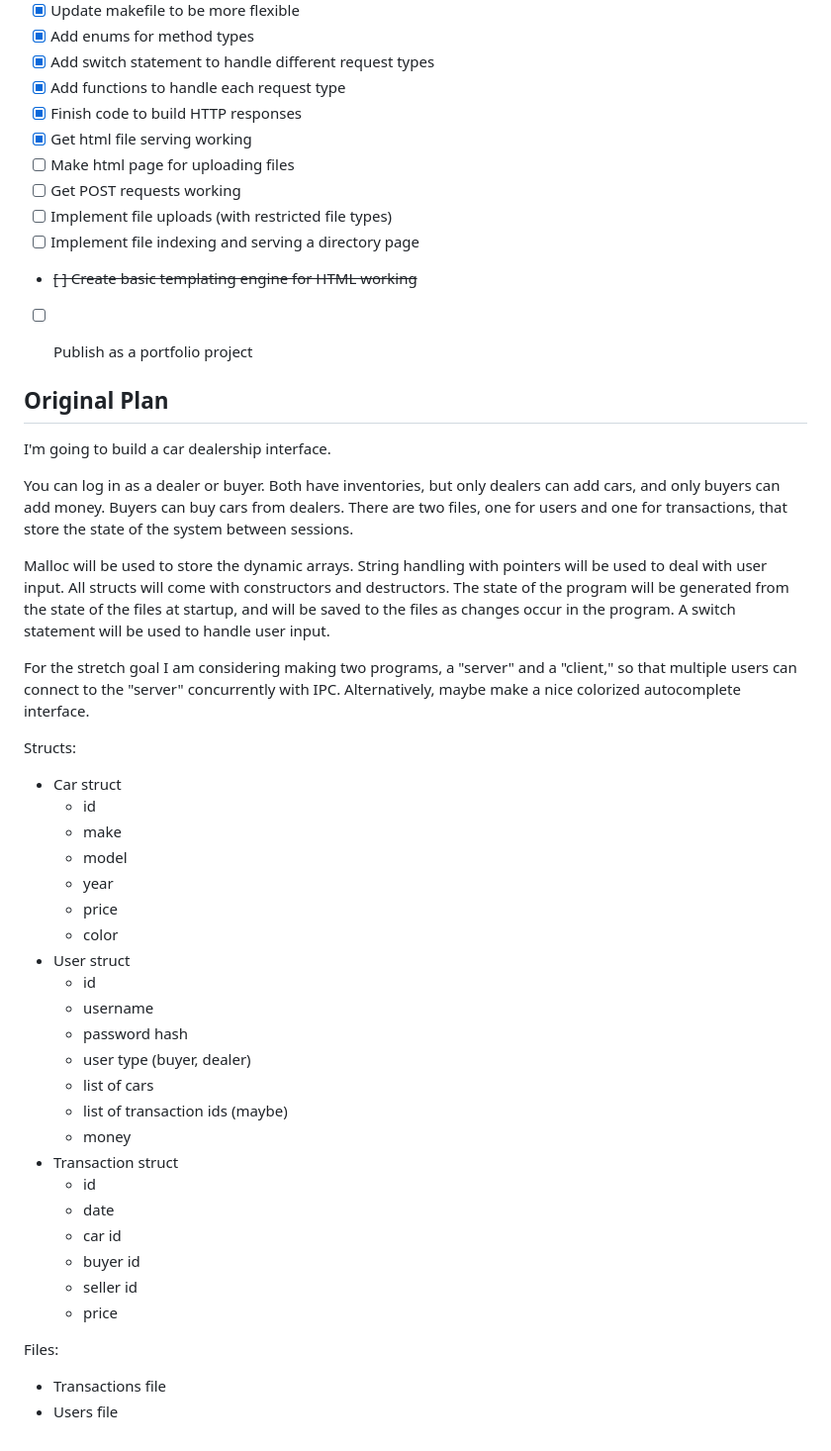
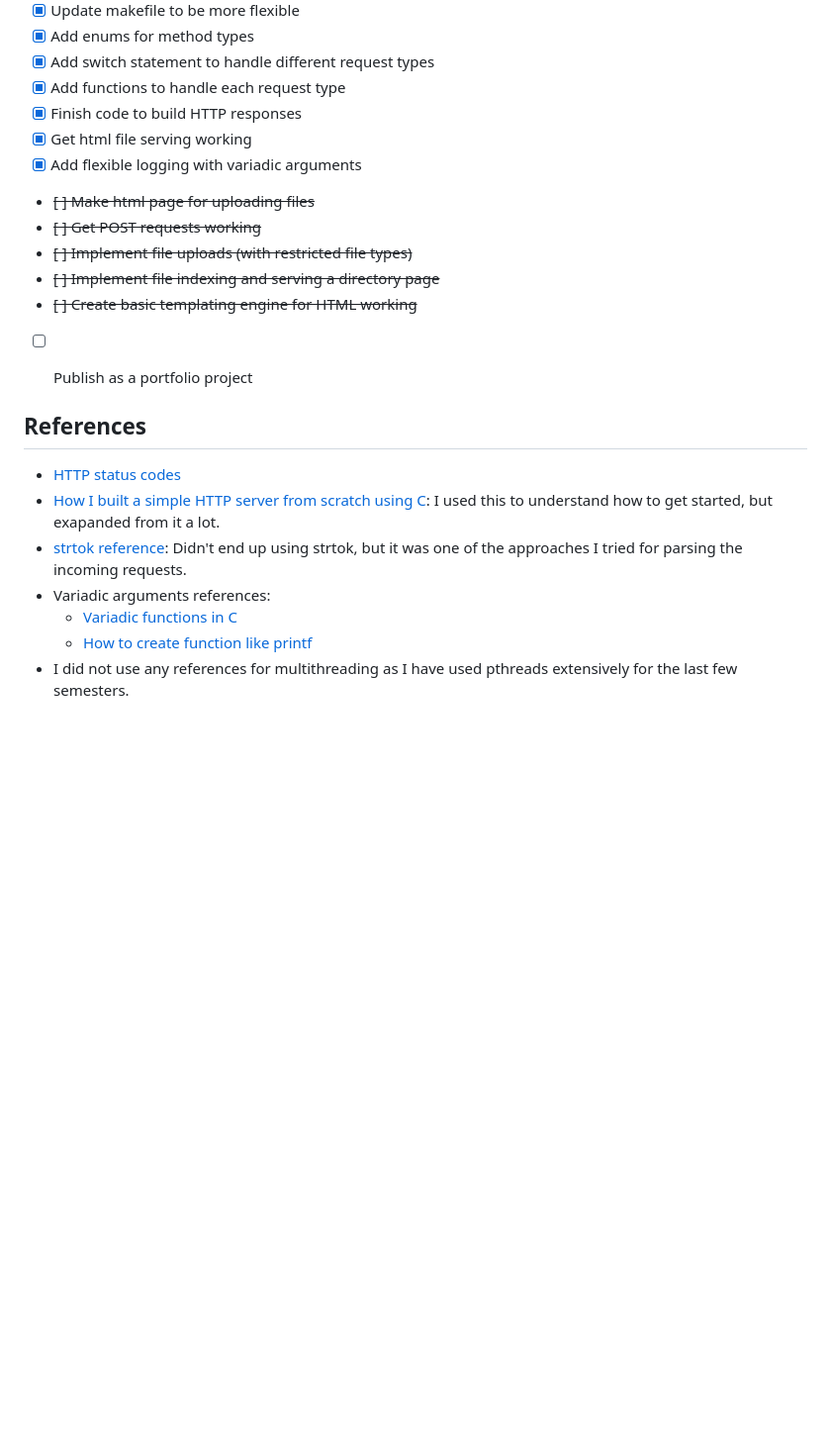
Before and after one commit to opus-tango/http-server-in-c, a Markdown page: readme.md, the part around one of its changes. Shown at 99% size. Drawn GitHub-style; blank space fills up the shorter version.

Commit message:
restructure readme file

```diff
--- a/readme.md
+++ b/readme.md
@@ -29,48 +48,20 @@ I also plan to publish this as a portfolio project for my resume.
 - [x] Add functions to handle each request type
 - [x] Finish code to build HTTP responses
 - [x] Get html file serving working
-- [ ] Make html page for uploading files
-- [ ] Get POST requests working
-- [ ] Implement file uploads (with restricted file types)
-- [ ] Implement file indexing and serving a directory page
+- [x] Add flexible logging with variadic arguments
+- ~~[ ] Make html page for uploading files~~
+- ~~[ ] Get POST requests working~~
+- ~~[ ] Implement file uploads (with restricted file types)~~
+- ~~[ ] Implement file indexing and serving a directory page~~
 - ~~[ ] Create basic templating engine for HTML working~~
 - [ ] Publish as a portfolio project
 
 
-
-## Original Plan
-I'm going to build a car dealership interface.
-
-You can log in as a dealer or buyer. Both have inventories, but only dealers can add cars, and only buyers can add money. Buyers can buy cars from dealers. There are two files, one for users and one for transactions, that store the state of the system between sessions.
-
-Malloc will be used to store the dynamic arrays. String handling with pointers will be used to deal with user input. All structs will come with constructors and destructors. The state of the program will be generated from the state of the files at startup, and will be saved to the files as changes occur in the program. A switch statement will be used to handle user input.
-
-For the stretch goal I am considering making two programs, a "server" and a "client," so that multiple users can connect to the "server" concurrently with IPC. Alternatively, maybe make a nice colorized autocomplete interface.
-
-Structs:
-- Car struct
-    - id
-    - make
-    - model
-    - year
-    - price
-    - color
-- User struct
-    - id
-    - username
-    - password hash
-    - user type (buyer, dealer)
-    - list of cars
-    - list of transaction ids (maybe)
-    - money
-- Transaction struct
-    - id
-    - date
-    - car id
-    - buyer id
-    - seller id
-    - price
-
-Files:
-- Transactions file
-- Users file
+## References
+- [HTTP status codes](https://developer.mozilla.org/en-US/docs/Web/HTTP/Reference/Status)
+- [How I built a simple HTTP server from scratch using C](https://dev.to/jeffreythecoder/how-i-built-a-simple-http-server-from-scratch-using-c-739): I used this to understand how to get started, but exapanded from it a lot.
+- [strtok reference](https://www.geeksforgeeks.org/strtok-strtok_r-functions-c-examples/): Didn't end up using strtok, but it was one of the approaches I tried for parsing the incoming requests.
+- Variadic arguments references:
+    - [Variadic functions in C](https://www.geeksforgeeks.org/variadic-functions-in-c/)
+    - [How to create function like printf](https://stackoverflow.com/questions/7031116/how-to-create-function-like-printf-variable-argument)
+- I did not use any references for multithreading as I have used pthreads extensively for the last few semesters.
```
Also changed, not shown: other parts of readme.md (+31 -12 lines).
